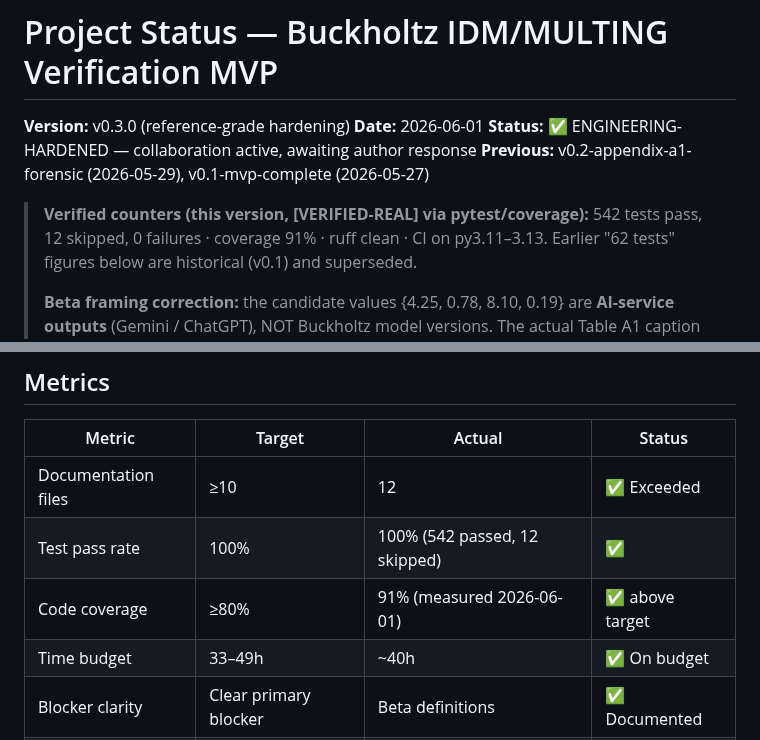
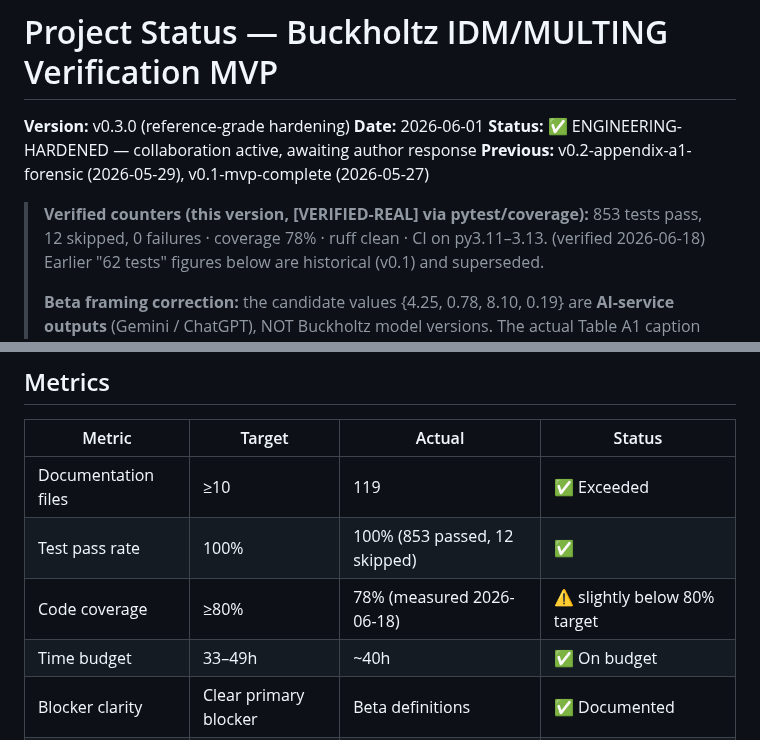
Before and after one commit to sergeeey/buckholtz-idm-multing-study, a Markdown page: PROJECT_STATUS.md, 2 parts joined by grey strips. Rendered like a GitHub page.

Commit message:
docs(status): sync PROJECT_STATUS metrics to verified numbers
542->853 tests, 91%->78% coverage (honest: now slightly below the >=80%
target, marked accordingly), docs 12->119. Matches README snapshot + CI reality.

Co-Authored-By: Claude Opus 4.8 (1M context) <noreply@anthropic.com>

```diff
--- a/PROJECT_STATUS.md
+++ b/PROJECT_STATUS.md
@@ -6,7 +6,7 @@
 **Previous:** v0.2-appendix-a1-forensic (2026-05-29), v0.1-mvp-complete (2026-05-27)
 
 > **Verified counters (this version, [VERIFIED-REAL] via pytest/coverage):**
-> 542 tests pass, 12 skipped, 0 failures · coverage 91% · ruff clean · CI on py3.11–3.13.
+> 853 tests pass, 12 skipped, 0 failures · coverage 78% · ruff clean · CI on py3.11–3.13. (verified 2026-06-18)
 > Earlier "62 tests" figures below are historical (v0.1) and superseded.
 >
 > **Beta framing correction:** the candidate values {4.25, 0.78, 8.10, 0.19} are
@@ -152,9 +152,9 @@ Epistemic audit of Thomas J. Buckholtz's IDM/MULTING framework completed. All pl
 
 | Metric | Target | Actual | Status |
 |--------|--------|--------|--------|
-| Documentation files | ≥10 | 12 | ✅ Exceeded |
-| Test pass rate | 100% | 100% (542 passed, 12 skipped) | ✅ |
-| Code coverage | ≥80% | 91% (measured 2026-06-01) | ✅ above target |
+| Documentation files | ≥10 | 119 | ✅ Exceeded |
+| Test pass rate | 100% | 100% (853 passed, 12 skipped) | ✅ |
+| Code coverage | ≥80% | 78% (measured 2026-06-18) | ⚠ slightly below 80% target |
 | Time budget | 33–49h | ~40h | ✅ On budget |
 | Blocker clarity | Clear primary blocker | Beta definitions | ✅ Documented |
 | Overclaiming | Zero | Zero | ✅ Clean |
```
